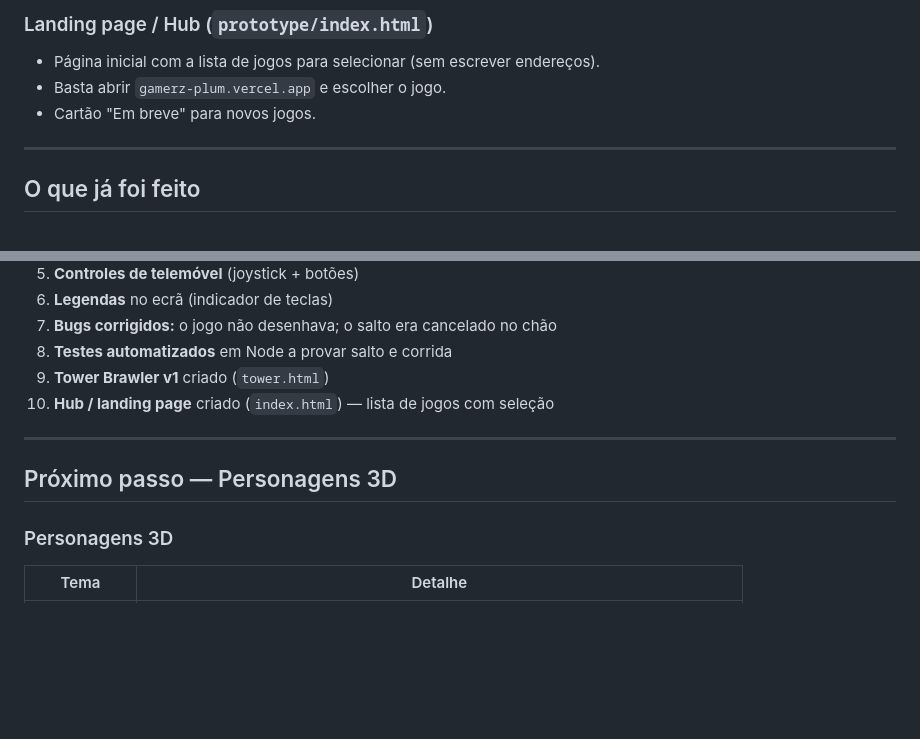
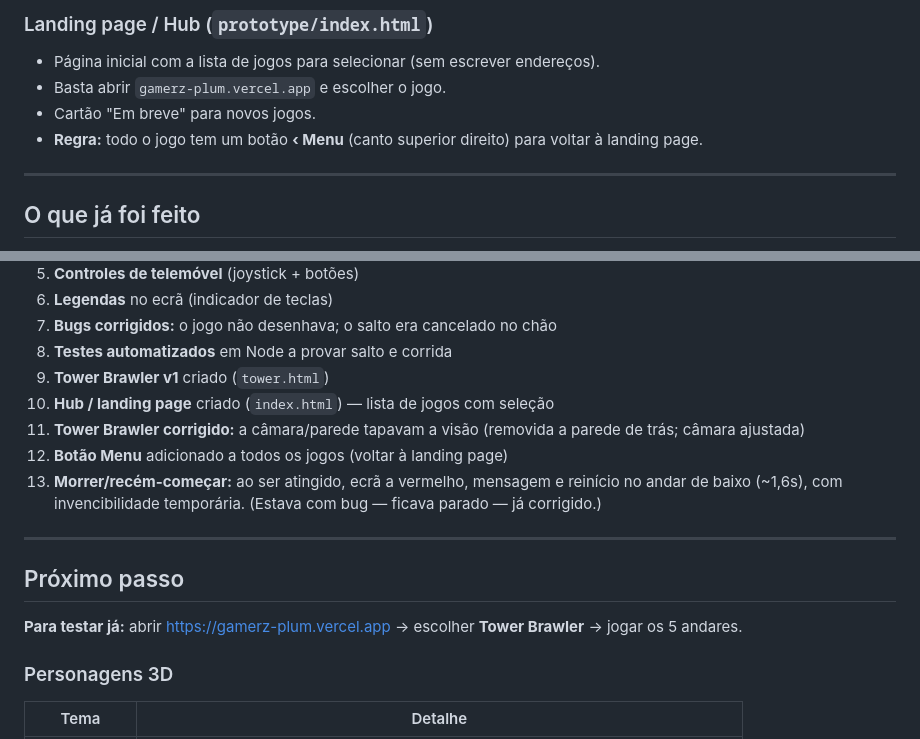
Before and after one commit to afonsinhobrown/gamerz, a Markdown page: PROGRESSO.md, 2 parts joined by grey strips. Rendered like a GitHub page; blank space fills up the shorter version.

Commit message:
docs: relatorio atualizado (hub, menu, morte e reinicio)

```diff
--- a/PROGRESSO.md
+++ b/PROGRESSO.md
@@ -41,6 +41,7 @@ Cada jogo é uma página própria (ex.: `tower.html`) e o hub lista os jogos dis
 - Página inicial com a lista de jogos para selecionar (sem escrever endereços).
 - Basta abrir `gamerz-plum.vercel.app` e escolher o jogo.
 - Cartão "Em breve" para novos jogos.
+- **Regra:** todo o jogo tem um botão **‹ Menu** (canto superior direito) para voltar à landing page.
 
 ---
 
@@ -56,10 +57,15 @@ Cada jogo é uma página própria (ex.: `tower.html`) e o hub lista os jogos dis
 8. **Testes automatizados** em Node a provar salto e corrida
 9. **Tower Brawler v1** criado (`tower.html`)
 10. **Hub / landing page** criado (`index.html`) — lista de jogos com seleção
+11. **Tower Brawler corrigido:** a câmara/parede tapavam a visão (removida a parede de trás; câmara ajustada)
+12. **Botão Menu** adicionado a todos os jogos (voltar à landing page)
+13. **Morrer/recém-começar:** ao ser atingido, ecrã a vermelho, mensagem e reinício no andar de baixo (~1,6s), com invencibilidade temporária. (Estava com bug — ficava parado — já corrigido.)
 
 ---
 
-## Próximo passo — Personagens 3D
+## Próximo passo
+
+**Para testar já:** abrir https://gamerz-plum.vercel.app → escolher **Tower Brawler** → jogar os 5 andares.
 
 ### Personagens 3D
 | Tema | Detalhe |
```
